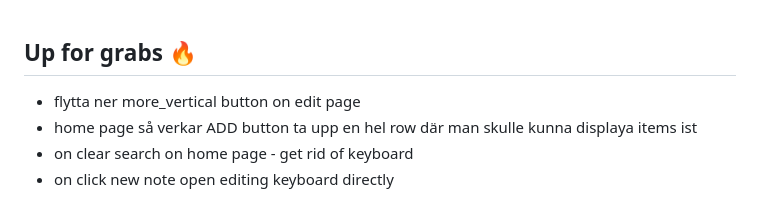
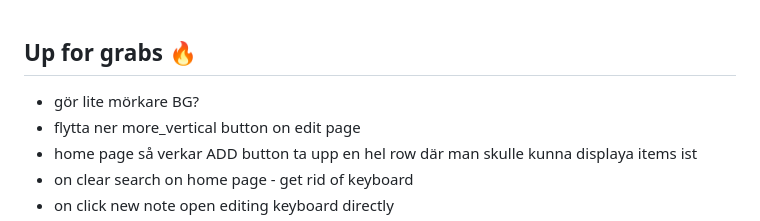
Before and after one commit to chrisK00/notel, a Markdown page: README.md, the part around the change. Rendered like a GitHub page.

Commit message:
up for grabs

```diff
--- a/README.md
+++ b/README.md
@@ -1,4 +1,5 @@
 ## Up for grabs 🔥
+- gör lite mörkare BG?
 - flytta ner more_vertical button on edit page
 - home page så verkar ADD button ta upp en hel row där man skulle kunna displaya items ist
 - on clear search on home page - get rid of keyboard
```
